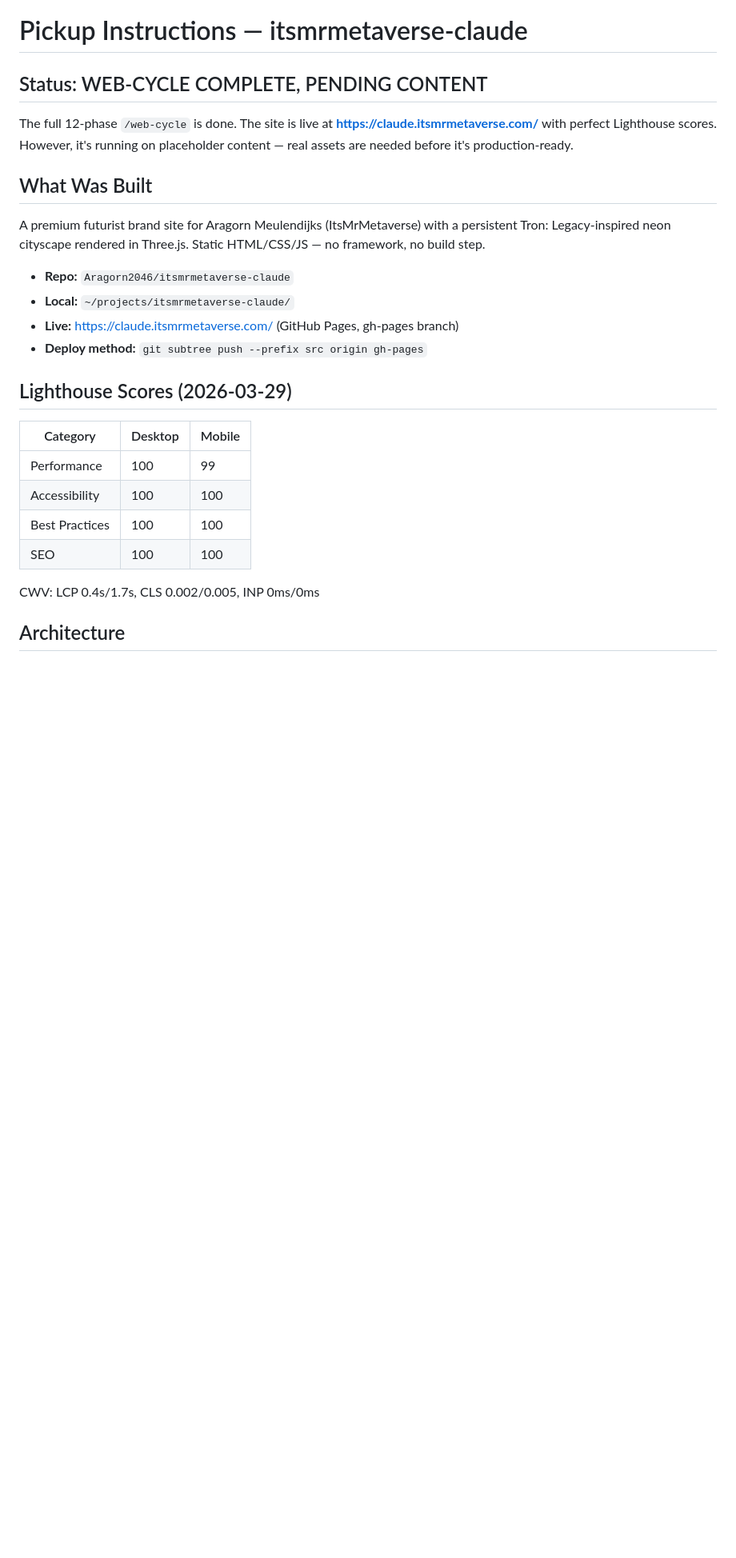
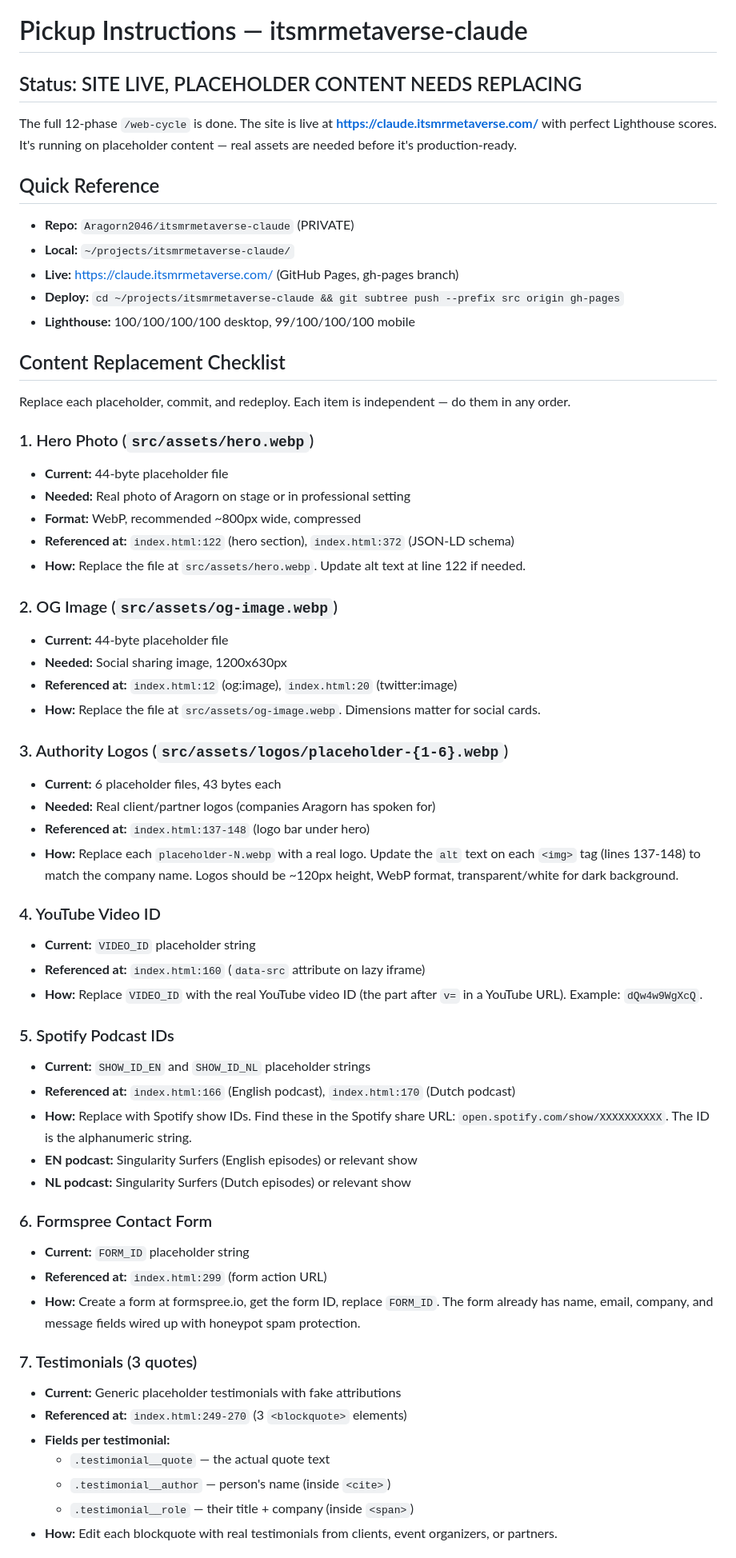
Before and after one commit to Aragorn2046/itsmrmetaverse-claude, a Markdown page: planning/PICKUP.md, the part around one of its changes. Shown at 80% size. Drawn GitHub-style; blank space fills up the shorter version.

```diff
--- a/planning/PICKUP.md
+++ b/planning/PICKUP.md
@@ -1,27 +1,63 @@
 # Pickup Instructions — itsmrmetaverse-claude
 
-## Status: WEB-CYCLE COMPLETE, PENDING CONTENT
+## Status: SITE LIVE, PLACEHOLDER CONTENT NEEDS REPLACING
 
-The full 12-phase `/web-cycle` is done. The site is live at **https://claude.itsmrmetaverse.com/** with perfect Lighthouse scores. However, it's running on placeholder content — real assets are needed before it's production-ready.
+The full 12-phase `/web-cycle` is done. The site is live at **https://claude.itsmrmetaverse.com/** with perfect Lighthouse scores. It's running on placeholder content — real assets are needed before it's production-ready.
 
-## What Was Built
+## Quick Reference
 
-A premium futurist brand site for Aragorn Meulendijks (ItsMrMetaverse) with a persistent Tron: Legacy-inspired neon cityscape rendered in Three.js. Static HTML/CSS/JS — no framework, no build step.
-
-- **Repo:** `Aragorn2046/itsmrmetaverse-claude`
+- **Repo:** `Aragorn2046/itsmrmetaverse-claude` (PRIVATE)
 - **Local:** `~/projects/itsmrmetaverse-claude/`
 - **Live:** https://claude.itsmrmetaverse.com/ (GitHub Pages, gh-pages branch)
-- **Deploy method:** `git subtree push --prefix src origin gh-pages`
+- **Deploy:** `cd ~/projects/itsmrmetaverse-claude && git subtree push --prefix src origin gh-pages`
+- **Lighthouse:** 100/100/100/100 desktop, 99/100/100/100 mobile
 
-## Lighthouse Scores (2026-03-29)
+## Content Replacement Checklist
 
-| Category | Desktop | Mobile |
-|----------|---------|--------|
-| Performance | 100 | 99 |
-| Accessibility | 100 | 100 |
-| Best Practices | 100 | 100 |
-| SEO | 100 | 100 |
+Replace each placeholder, commit, and redeploy. Each item is independent — do them in any order.
 
-CWV: LCP 0.4s/1.7s, CLS 0.002/0.005, INP 0ms/0ms
+### 1. Hero Photo (`src/assets/hero.webp`)
+- **Current:** 44-byte placeholder file
+- **Needed:** Real photo of Aragorn on stage or in professional setting
+- **Format:** WebP, recommended ~800px wide, compressed
+- **Referenced at:** `index.html:122` (hero section), `index.html:372` (JSON-LD schema)
+- **How:** Replace the file at `src/assets/hero.webp`. Update alt text at line 122 if needed.
 
-## Architecture
+### 2. OG Image (`src/assets/og-image.webp`)
+- **Current:** 44-byte placeholder file
+- **Needed:** Social sharing image, 1200x630px
+- **Referenced at:** `index.html:12` (og:image), `index.html:20` (twitter:image)
+- **How:** Replace the file at `src/assets/og-image.webp`. Dimensions matter for social cards.
+
+### 3. Authority Logos (`src/assets/logos/placeholder-{1-6}.webp`)
+- **Current:** 6 placeholder files, 43 bytes each
+- **Needed:** Real client/partner logos (companies Aragorn has spoken for)
+- **Referenced at:** `index.html:137-148` (logo bar under hero)
+- **How:** Replace each `placeholder-N.webp` with a real logo. Update the `alt` text on each `<img>` tag (lines 137-148) to match the company name. Logos should be ~120px height, WebP format, transparent/white for dark background.
+
+### 4. YouTube Video ID
+- **Current:** `VIDEO_ID` placeholder string
+- **Referenced at:** `index.html:160` (`data-src` attribute on lazy iframe)
+- **How:** Replace `VIDEO_ID` with the real YouTube video ID (the part after `v=` in a YouTube URL). Example: `dQw4w9WgXcQ`.
+
+### 5. Spotify Podcast IDs
+- **Current:** `SHOW_ID_EN` and `SHOW_ID_NL` placeholder strings
+- **Referenced at:** `index.html:166` (English podcast), `index.html:170` (Dutch podcast)
+- **How:** Replace with Spotify show IDs. Find these in the Spotify share URL: `open.spotify.com/show/XXXXXXXXXX`. The ID is the alphanumeric string.
+- **EN podcast:** Singularity Surfers (English episodes) or relevant show
+- **NL podcast:** Singularity Surfers (Dutch episodes) or relevant show
+
+### 6. Formspree Contact Form
+- **Current:** `FORM_ID` placeholder string
+- **Referenced at:** `index.html:299` (form action URL)
+- **How:** Create a form at formspree.io, get the form ID, replace `FORM_ID`. The form already has name, email, company, and message fields wired up with honeypot spam protection.
+
+### 7. Testimonials (3 quotes)
+- **Current:** Generic placeholder testimonials with fake attributions
+- **Referenced at:** `index.html:249-270` (3 `<blockquote>` elements)
+- **Fields per testimonial:**
+  - `.testimonial__quote` — the actual quote text
+  - `.testimonial__author` — person's name (inside `<cite>`)
+  - `.testimonial__role` — their title + company (inside `<span>`)
+- **How:** Edit each blockquote with real testimonials from clients, event organizers, or partners.
+
```
Also changed, not shown: other parts of planning/PICKUP.md (+46 -59 lines).
